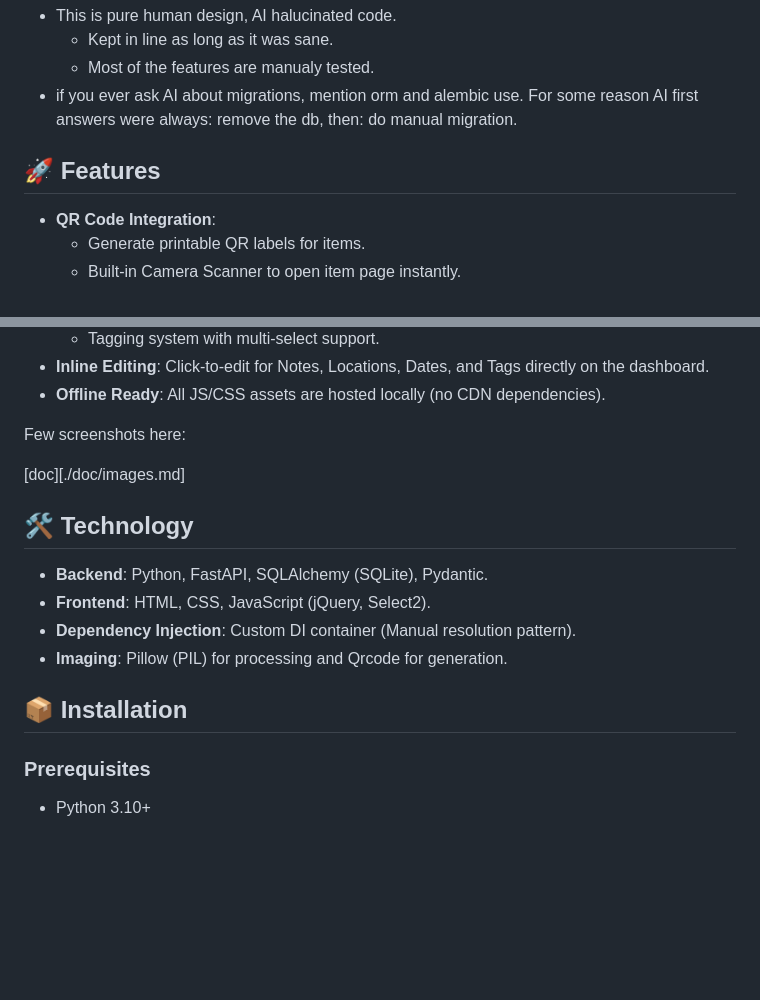
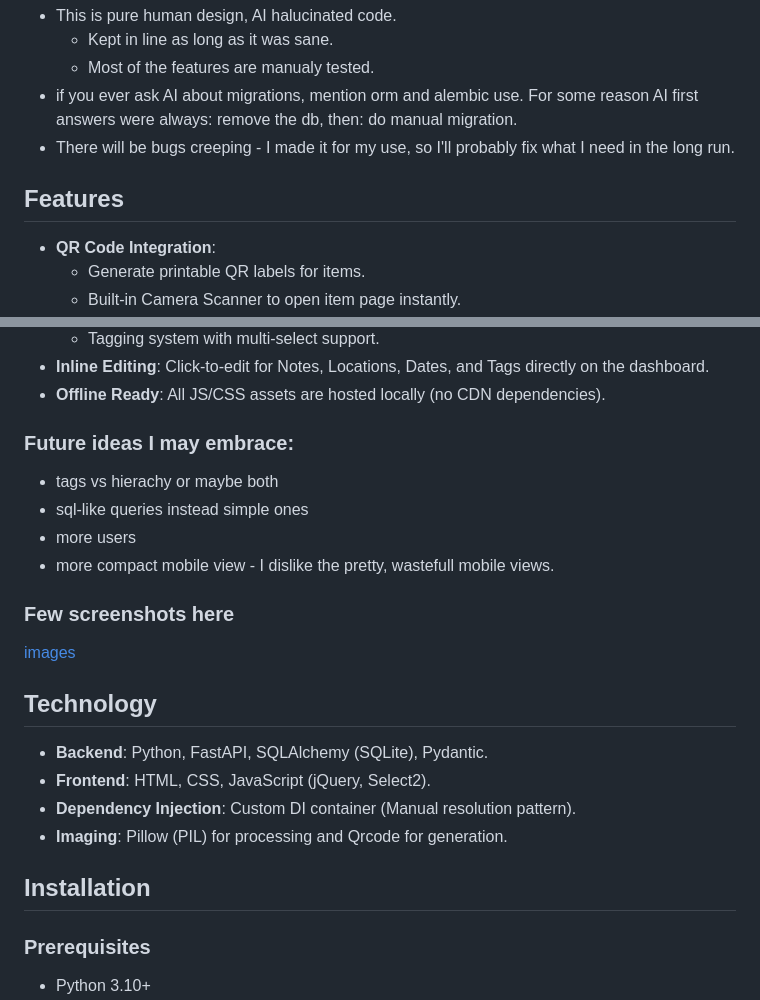
Before and after one commit to pholat/magazyn, a Markdown page: readme.md, 2 parts joined by grey strips. Drawn GitHub-style; blank space fills up the shorter version.

```diff
--- a/readme.md
+++ b/readme.md
@@ -18,8 +18,9 @@ With that I can do both:
     * Kept in line as long as it was sane.
     * Most of the features are manualy tested.
 * if you ever ask AI about migrations, mention orm and alembic use. For some reason AI first answers were always: remove the db, then: do manual migration.
+* There will be bugs creeping - I made it for my use, so I'll probably fix what I need in the long run.
 
-## 🚀 Features
+## Features
 
 *   **QR Code Integration**:
     *   Generate printable QR labels for items.
@@ -37,18 +38,25 @@ With that I can do both:
 *   **Inline Editing**: Click-to-edit for Notes, Locations, Dates, and Tags directly on the dashboard.
 *   **Offline Ready**: All JS/CSS assets are hosted locally (no CDN dependencies).
 
-Few screenshots here:
+### Future ideas I may embrace:
 
-[doc][./doc/images.md]
+* tags vs hierachy or maybe both
+* sql-like queries instead simple ones
+* more users
+* more compact mobile view - I dislike the pretty, wastefull mobile views.
 
-## 🛠️ Technology
+### Few screenshots here
+
+[images](./doc/images.md)
+
+## Technology
 
 *   **Backend**: Python, FastAPI, SQLAlchemy (SQLite), Pydantic.
 *   **Frontend**: HTML, CSS, JavaScript (jQuery, Select2).
 *   **Dependency Injection**: Custom DI container (Manual resolution pattern).
 *   **Imaging**: Pillow (PIL) for processing and Qrcode for generation.
 
-## 📦 Installation
+## Installation
 
 ### Prerequisites
 *   Python 3.10+
```
